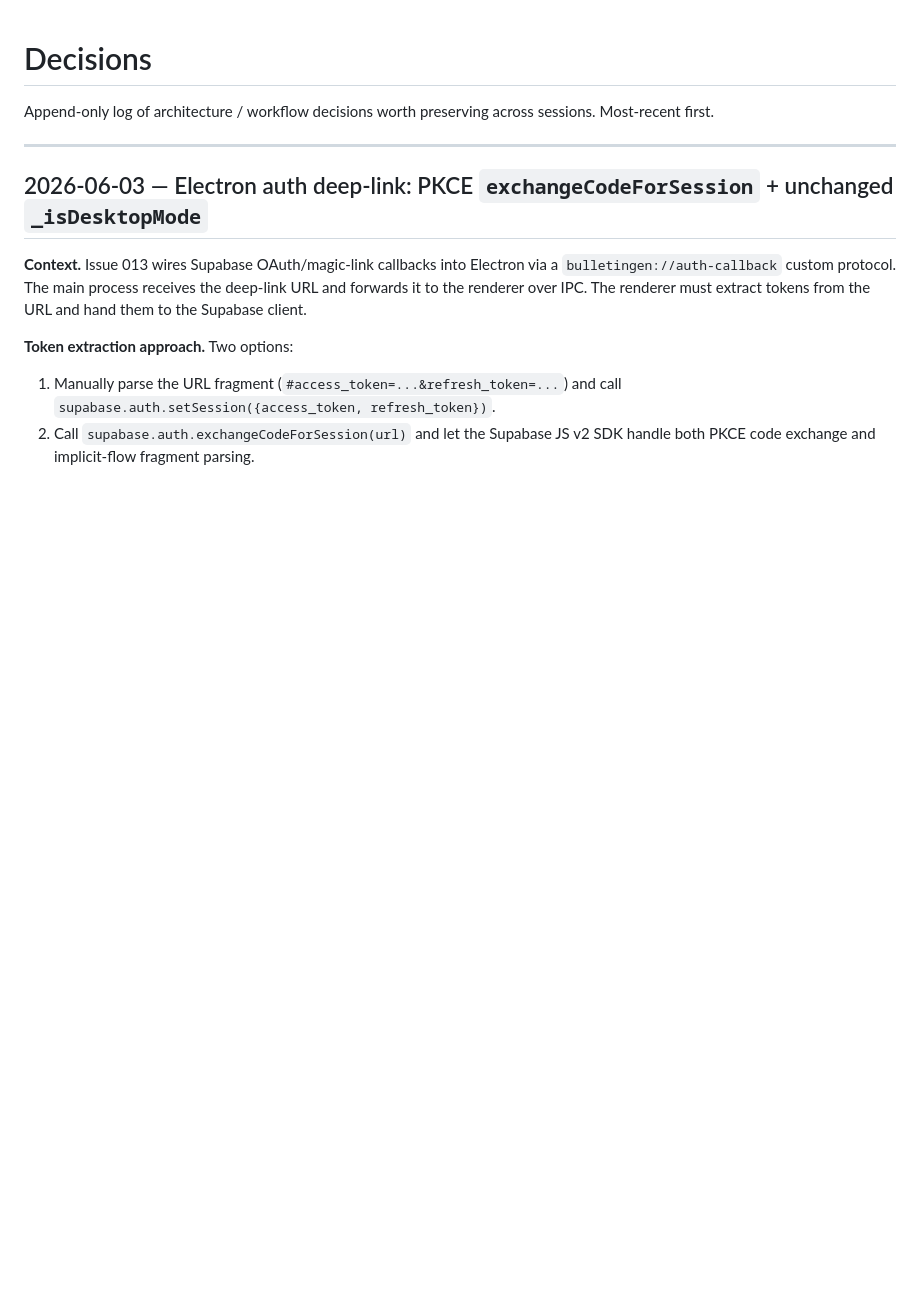
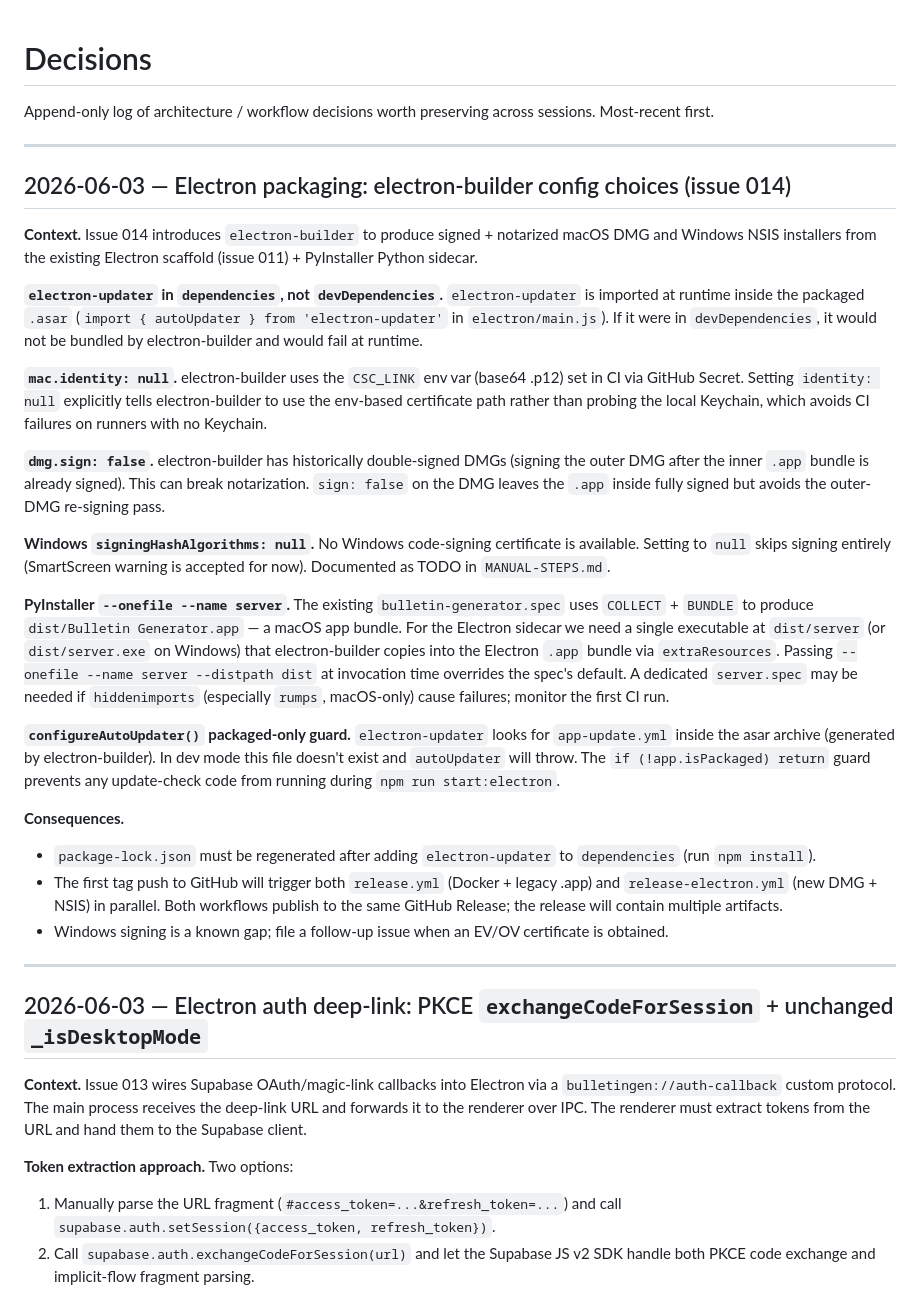
Before and after one commit to ajhochy/bulletin-generator, a Markdown page: docs/ai/decisions.md, the part around the change. Drawn GitHub-style; blank space fills up the shorter version.

Commit message:
docs(ai): record issue 014 verification PASS; update project-state and decisions
Co-Authored-By: Claude Sonnet 4.6 <noreply@anthropic.com>

```diff
--- a/docs/ai/decisions.md
+++ b/docs/ai/decisions.md
@@ -1,6 +1,29 @@
 # Decisions
 
 Append-only log of architecture / workflow decisions worth preserving across sessions. Most-recent first.
+
+---
+
+## 2026-06-03 — Electron packaging: electron-builder config choices (issue 014)
+
+**Context.** Issue 014 introduces `electron-builder` to produce signed + notarized macOS DMG and Windows NSIS installers from the existing Electron scaffold (issue 011) + PyInstaller Python sidecar.
+
+**`electron-updater` in `dependencies`, not `devDependencies`.** `electron-updater` is imported at runtime inside the packaged `.asar` (`import { autoUpdater } from 'electron-updater'` in `electron/main.js`). If it were in `devDependencies`, it would not be bundled by electron-builder and would fail at runtime.
+
+**`mac.identity: null`.** electron-builder uses the `CSC_LINK` env var (base64 .p12) set in CI via GitHub Secret. Setting `identity: null` explicitly tells electron-builder to use the env-based certificate path rather than probing the local Keychain, which avoids CI failures on runners with no Keychain.
+
+**`dmg.sign: false`.** electron-builder has historically double-signed DMGs (signing the outer DMG after the inner `.app` bundle is already signed). This can break notarization. `sign: false` on the DMG leaves the `.app` inside fully signed but avoids the outer-DMG re-signing pass.
+
+**Windows `signingHashAlgorithms: null`.** No Windows code-signing certificate is available. Setting to `null` skips signing entirely (SmartScreen warning is accepted for now). Documented as TODO in `MANUAL-STEPS.md`.
+
+**PyInstaller `--onefile --name server`.** The existing `bulletin-generator.spec` uses `COLLECT` + `BUNDLE` to produce `dist/Bulletin Generator.app` — a macOS app bundle. For the Electron sidecar we need a single executable at `dist/server` (or `dist/server.exe` on Windows) that electron-builder copies into the Electron `.app` bundle via `extraResources`. Passing `--onefile --name server --distpath dist` at invocation time overrides the spec's default. A dedicated `server.spec` may be needed if `hiddenimports` (especially `rumps`, macOS-only) cause failures; monitor the first CI run.
+
+**`configureAutoUpdater()` packaged-only guard.** `electron-updater` looks for `app-update.yml` inside the asar archive (generated by electron-builder). In dev mode this file doesn't exist and `autoUpdater` will throw. The `if (!app.isPackaged) return` guard prevents any update-check code from running during `npm run start:electron`.
+
+**Consequences.**
+- `package-lock.json` must be regenerated after adding `electron-updater` to `dependencies` (run `npm install`).
+- The first tag push to GitHub will trigger both `release.yml` (Docker + legacy .app) and `release-electron.yml` (new DMG + NSIS) in parallel. Both workflows publish to the same GitHub Release; the release will contain multiple artifacts.
+- Windows signing is a known gap; file a follow-up issue when an EV/OV certificate is obtained.
 
 ---
 
```
Also changed, not shown: docs/ai/project-state.md (+15 -8 lines).
